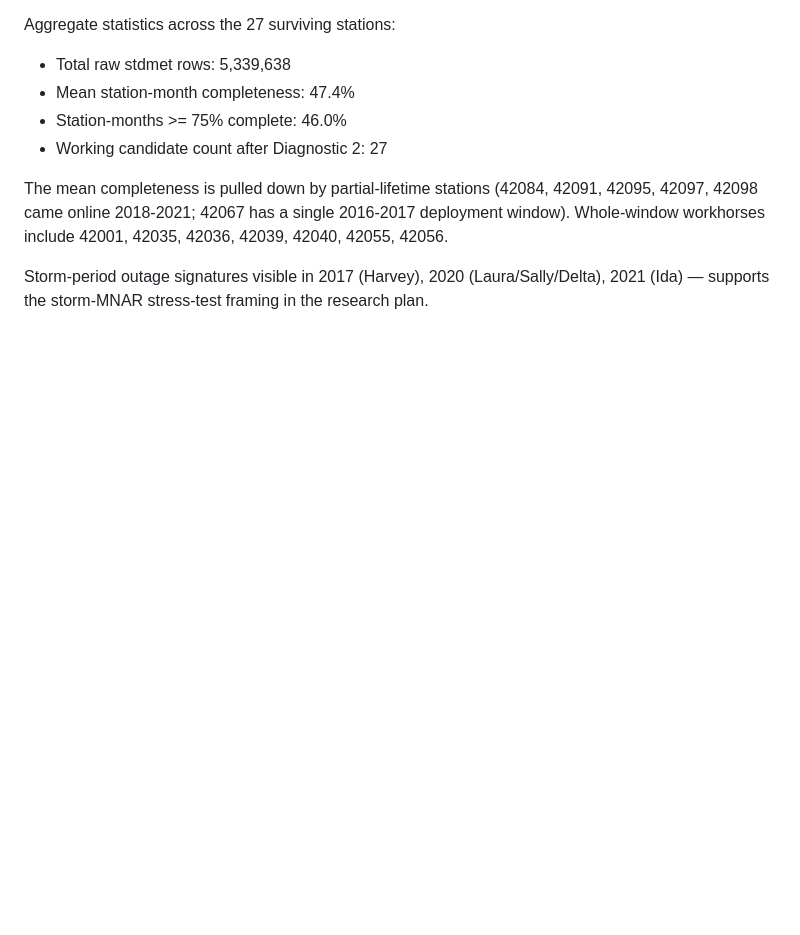
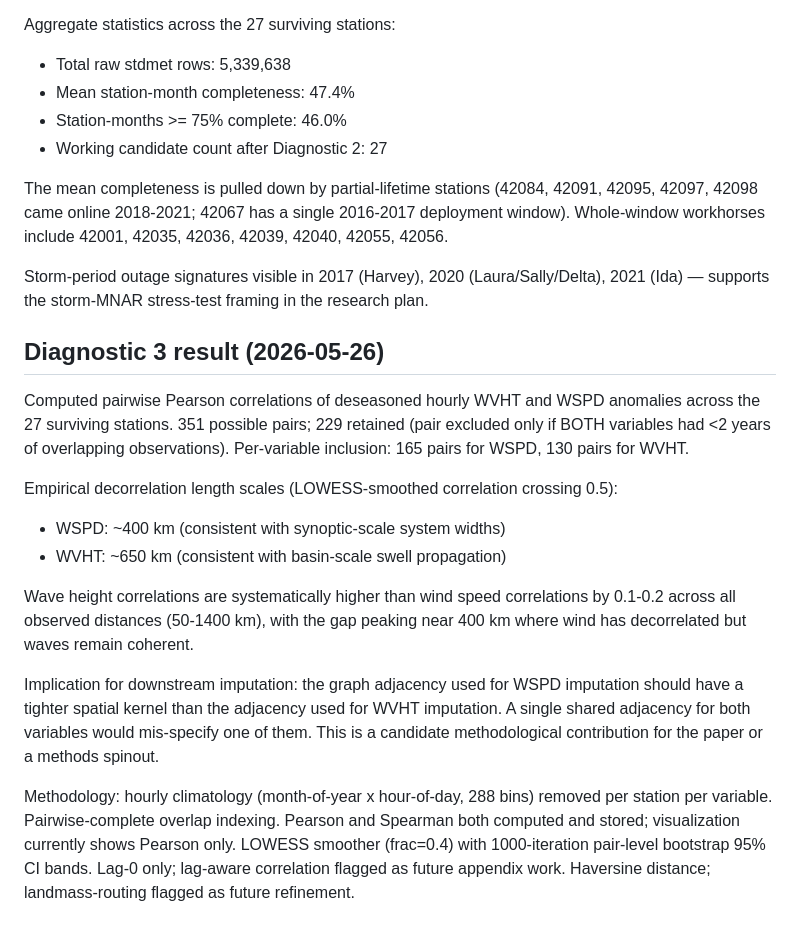
Before and after one commit to RichelCode/ndbc-wave-imputation, a Markdown page: CLAUDE.md, the part around the change. Drawn GitHub-style; blank space fills up the shorter version.

Commit message:
Document Diagnostic 3 result: WSPD ~400 km, WVHT ~650 km decorrelation

```diff
--- a/CLAUDE.md
+++ b/CLAUDE.md
@@ -76,3 +76,35 @@ workhorses include 42001, 42035, 42036, 42039, 42040, 42055, 42056.
 Storm-period outage signatures visible in 2017 (Harvey), 2020
 (Laura/Sally/Delta), 2021 (Ida) — supports the storm-MNAR
 stress-test framing in the research plan.
+
+## Diagnostic 3 result (2026-05-26)
+
+Computed pairwise Pearson correlations of deseasoned hourly WVHT and
+WSPD anomalies across the 27 surviving stations. 351 possible pairs;
+229 retained (pair excluded only if BOTH variables had <2 years of
+overlapping observations). Per-variable inclusion: 165 pairs for WSPD,
+130 pairs for WVHT.
+
+Empirical decorrelation length scales (LOWESS-smoothed correlation
+crossing 0.5):
+- WSPD: ~400 km (consistent with synoptic-scale system widths)
+- WVHT: ~650 km (consistent with basin-scale swell propagation)
+
+Wave height correlations are systematically higher than wind speed
+correlations by 0.1-0.2 across all observed distances (50-1400 km),
+with the gap peaking near 400 km where wind has decorrelated but
+waves remain coherent.
+
+Implication for downstream imputation: the graph adjacency used for
+WSPD imputation should have a tighter spatial kernel than the
+adjacency used for WVHT imputation. A single shared adjacency for
+both variables would mis-specify one of them. This is a candidate
+methodological contribution for the paper or a methods spinout.
+
+Methodology: hourly climatology (month-of-year x hour-of-day, 288
+bins) removed per station per variable. Pairwise-complete overlap
+indexing. Pearson and Spearman both computed and stored;
+visualization currently shows Pearson only. LOWESS smoother
+(frac=0.4) with 1000-iteration pair-level bootstrap 95% CI bands.
+Lag-0 only; lag-aware correlation flagged as future appendix work.
+Haversine distance; landmass-routing flagged as future refinement.
```
